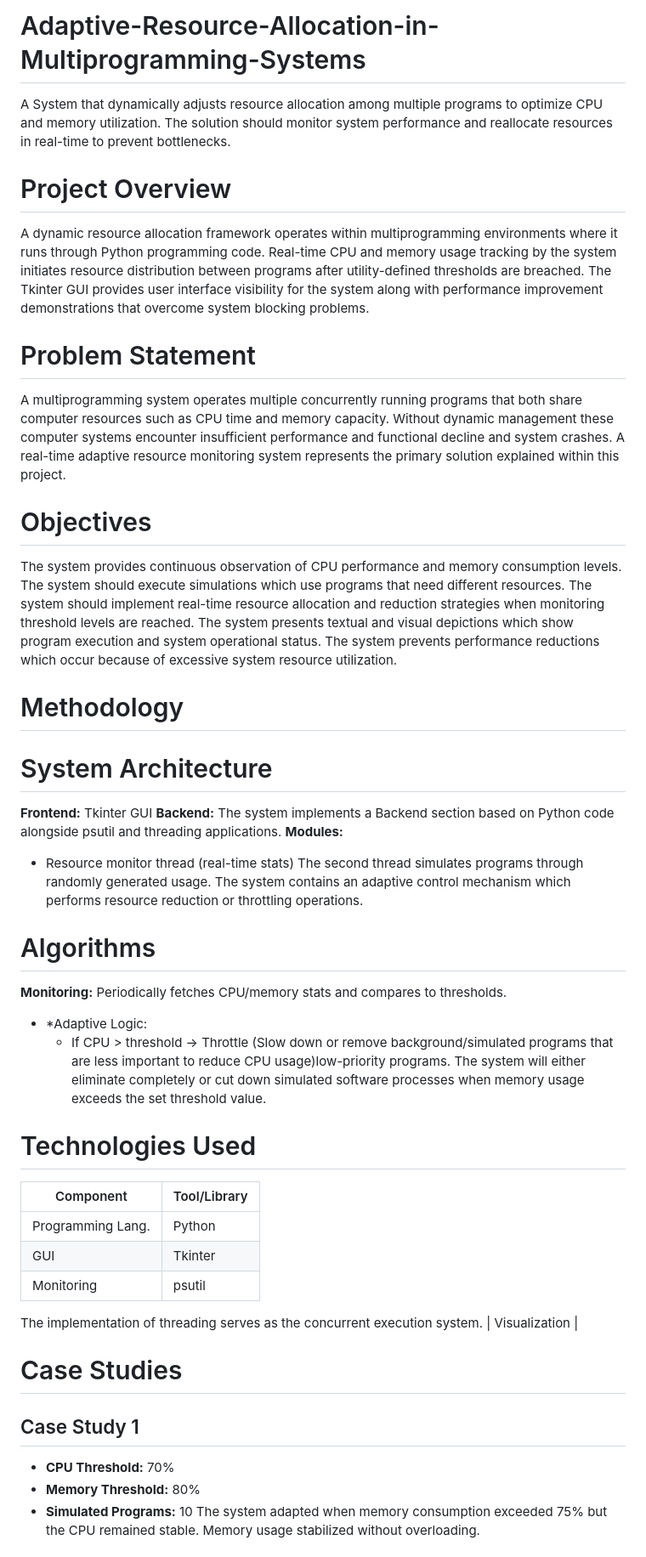
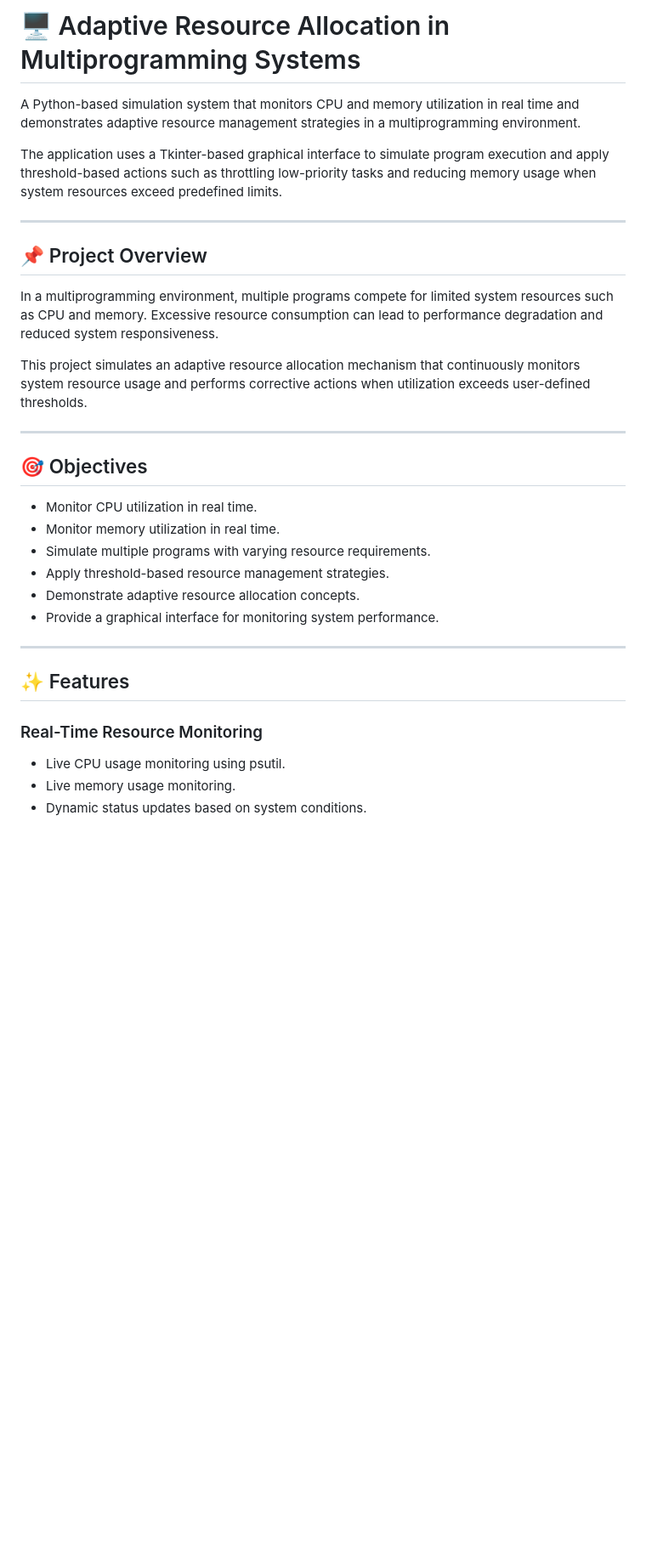
Before and after one commit to 2004ro/Adaptive-Resource-Allocation-in-Multiprogramming-Systems, a Markdown page: README.md, the part around one of its changes. Shown at 85% size. GitHub-like rendering; blank space fills up the shorter version.

```diff
--- a/README.md
+++ b/README.md
@@ -1,52 +1,34 @@
-# Adaptive-Resource-Allocation-in-Multiprogramming-Systems
-A System that dynamically adjusts resource allocation among  multiple programs to optimize CPU and memory utilization. The solution should monitor  system performance and reallocate resources in real-time to prevent bottlenecks.
+# 🖥️ Adaptive Resource Allocation in Multiprogramming Systems
 
-# Project Overview
-A dynamic resource allocation framework operates within multiprogramming environments where it runs through Python programming code. Real-time CPU and memory usage tracking by the system initiates resource distribution between programs after utility-defined thresholds are breached. The Tkinter GUI provides user interface visibility for the system along with performance improvement demonstrations that overcome system blocking problems.
+A Python-based simulation system that monitors CPU and memory utilization in real time and demonstrates adaptive resource management strategies in a multiprogramming environment.
 
+The application uses a Tkinter-based graphical interface to simulate program execution and apply threshold-based actions such as throttling low-priority tasks and reducing memory usage when system resources exceed predefined limits.
 
-# Problem Statement
-A multiprogramming system operates multiple concurrently running programs that both share computer resources such as CPU time and memory capacity. Without dynamic management these computer systems encounter insufficient performance and functional decline and system crashes. A real-time adaptive resource monitoring system represents the primary solution explained within this project.
+---
 
+## 📌 Project Overview
 
-# Objectives
-The system provides continuous observation of CPU performance and memory consumption levels.
-The system should execute simulations which use programs that need different resources.
-The system should implement real-time resource allocation and reduction strategies when monitoring threshold levels are reached.
-The system presents textual and visual depictions which show program execution and system operational status.
-The system prevents performance reductions which occur because of excessive system resource utilization.
+In a multiprogramming environment, multiple programs compete for limited system resources such as CPU and memory. Excessive resource consumption can lead to performance degradation and reduced system responsiveness.
 
-# Methodology
+This project simulates an adaptive resource allocation mechanism that continuously monitors system resource usage and performs corrective actions when utilization exceeds user-defined thresholds.
 
-# System Architecture
-**Frontend:** Tkinter GUI
-  **Backend:** The system implements a Backend section based on Python code alongside psutil and threading applications.
-**Modules:**
-  - Resource monitor thread (real-time stats)
-  The second thread simulates programs through randomly generated usage.
-  The system contains an adaptive control mechanism which performs resource reduction or throttling operations.
+---
 
+## 🎯 Objectives
 
-# Algorithms
-**Monitoring:** Periodically fetches CPU/memory stats and compares to thresholds.
-- *Adaptive Logic:
-  - If CPU > threshold -> Throttle (Slow down or remove background/simulated programs that are less important to reduce CPU usage)low-priority programs.
-  The system will either eliminate completely or cut down simulated software processes when memory usage exceeds the set threshold value.
+- Monitor CPU utilization in real time.
+- Monitor memory utilization in real time.
+- Simulate multiple programs with varying resource requirements.
+- Apply threshold-based resource management strategies.
+- Demonstrate adaptive resource allocation concepts.
+- Provide a graphical interface for monitoring system performance.
 
-#  Technologies Used
-| Component          | Tool/Library        |
-|-------------------|---------------------|
-| Programming Lang. | Python              |
-| GUI               | Tkinter             |
-| Monitoring        | psutil              |
-The implementation of threading serves as the concurrent execution system.
-| Visualization     |
+---
 
+## ✨ Features
 
-#  Case Studies
-## Case Study 1
-- **CPU Threshold:** 70%
-- **Memory Threshold:** 80%
-- **Simulated Programs:** 10
-The system adapted when memory consumption exceeded 75% but the CPU remained stable. Memory usage stabilized without overloading.
+### Real-Time Resource Monitoring
+- Live CPU usage monitoring using psutil.
+- Live memory usage monitoring.
+- Dynamic status updates based on system conditions.
 
```
Also changed, not shown: other parts of README.md (+120 -11 lines).
